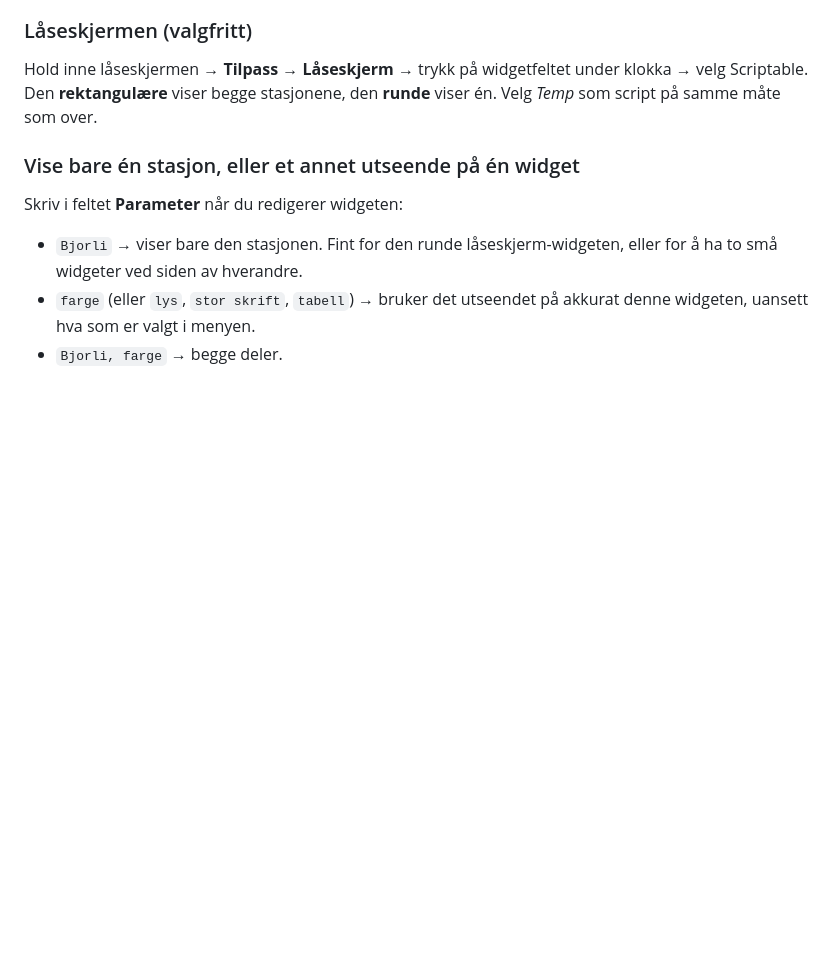
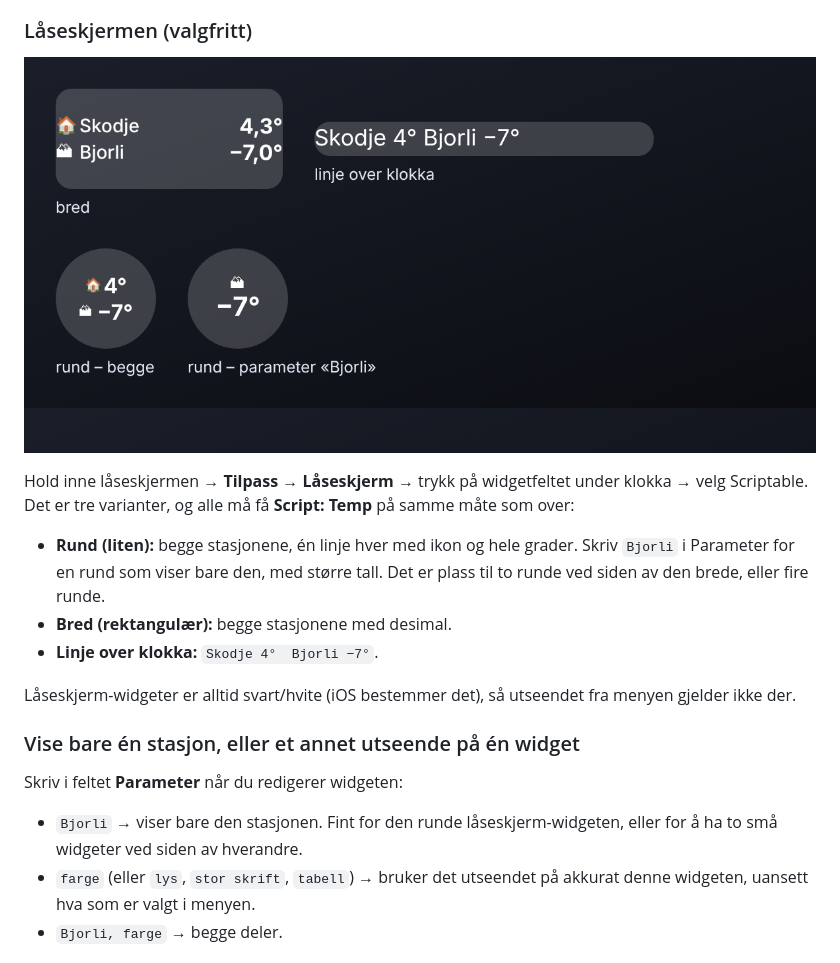
Before and after one commit to dnusual/Temp-widget, a Markdown page: README.md, the part around the change. Rendered like a GitHub page; pictures changed too: docs/laseskjerm.png (added); blank space fills up the shorter version.

```diff
--- a/README.md
+++ b/README.md
@@ -98,9 +98,19 @@ Nøklene lagres i iPhonens nøkkelring, ikke i selve scriptet.
 
 ### Låseskjermen (valgfritt)
 
+![Låseskjerm-widgetene](docs/laseskjerm.png)
+
 Hold inne låseskjermen → **Tilpass** → **Låseskjerm** → trykk på widgetfeltet under klokka →
-velg Scriptable. Den **rektangulære** viser begge stasjonene, den **runde** viser én.
-Velg *Temp* som script på samme måte som over.
+velg Scriptable. Det er tre varianter, og alle må få **Script: Temp** på samme måte som over:
+
+- **Rund (liten):** begge stasjonene, én linje hver med ikon og hele grader. Skriv `Bjorli`
+  i Parameter for en rund som viser bare den, med større tall. Det er plass til to runde
+  ved siden av den brede, eller fire runde.
+- **Bred (rektangulær):** begge stasjonene med desimal.
+- **Linje over klokka:** `Skodje 4°  Bjorli −7°`.
+
+Låseskjerm-widgeter er alltid svart/hvite (iOS bestemmer det), så utseendet fra menyen
+gjelder ikke der.
 
 ### Vise bare én stasjon, eller et annet utseende på én widget
 
```
Also changed, not shown: OPPSETT.md (+12 -4 lines), 2 other files.
